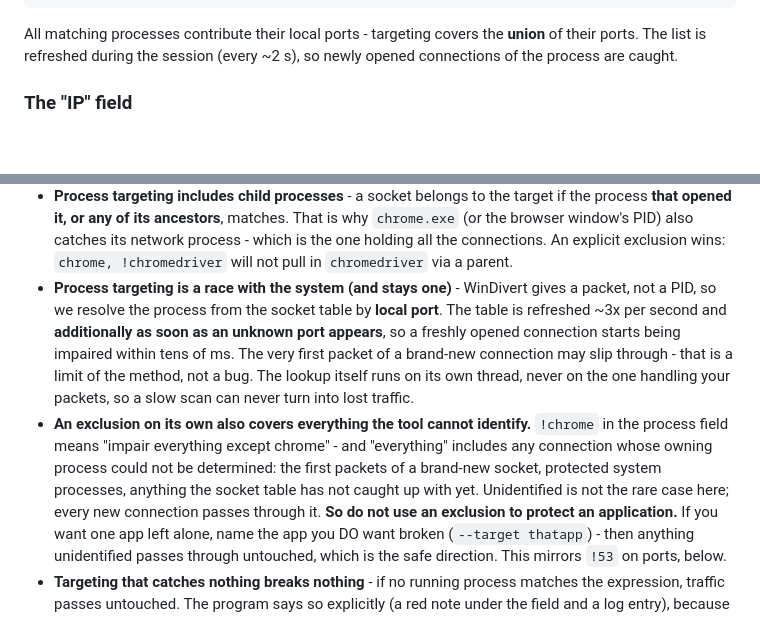
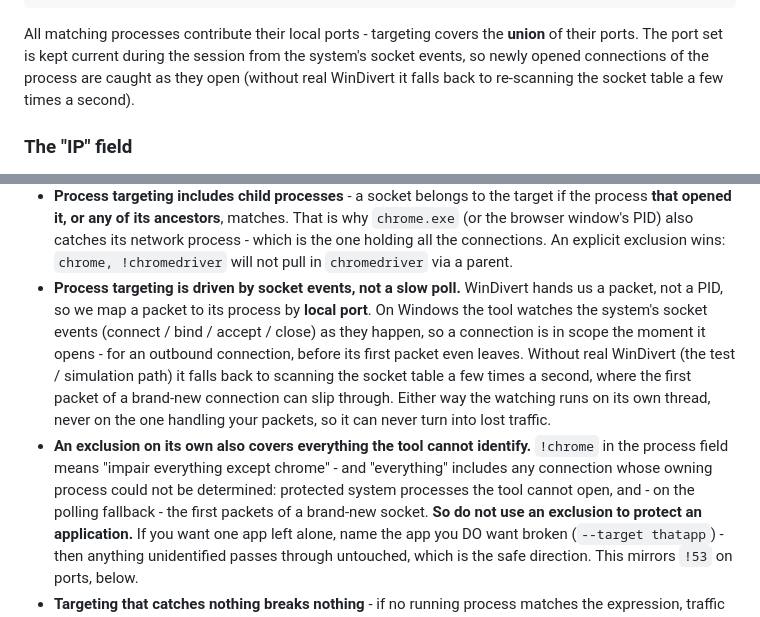
Before and after one commit to donislawdev/BeanNetworkTester, a Markdown page: README.md, 2 parts joined by grey strips. GitHub-like rendering; blank space fills up the shorter version.

````diff
--- a/README.md
+++ b/README.md
@@ -349,8 +349,9 @@ firefox, 12345                 a name and a PID in one field
 ```
 
 All matching processes contribute their local ports - targeting covers the **union** of their
-ports. The list is refreshed during the session (every ~2 s), so newly opened connections of the
-process are caught.
+ports. The port set is kept current during the session from the system's socket events, so newly
+opened connections of the process are caught as they open (without real WinDivert it falls back to
+re-scanning the socket table a few times a second).
 
 ### The "IP" field
 
@@ -927,18 +928,18 @@ seeded).
   **that opened it, or any of its ancestors**, matches. That is why `chrome.exe` (or the browser
   window's PID) also catches its network process - which is the one holding all the connections. An
   explicit exclusion wins: `chrome, !chromedriver` will not pull in `chromedriver` via a parent.
-- **Process targeting is a race with the system (and stays one)** - WinDivert gives a packet, not a
-  PID, so we resolve the process from the socket table by **local port**. The table is refreshed
-  ~3x per second and **additionally as soon as an unknown port appears**, so a freshly opened
-  connection starts being impaired within tens of ms. The very first packet of a brand-new
-  connection may slip through - that is a limit of the method, not a bug. The lookup itself runs
-  on its own thread, never on the one handling your packets, so a slow scan can never turn into
-  lost traffic.
+- **Process targeting is driven by socket events, not a slow poll.** WinDivert hands us a packet,
+  not a PID, so we map a packet to its process by **local port**. On Windows the tool watches the
+  system's socket events (connect / bind / accept / close) as they happen, so a connection is in
+  scope the moment it opens - for an outbound connection, before its first packet even leaves.
+  Without real WinDivert (the test / simulation path) it falls back to scanning the socket table a
+  few times a second, where the first packet of a brand-new connection can slip through. Either way
+  the watching runs on its own thread, never on the one handling your packets, so it can never turn
+  into lost traffic.
 - **An exclusion on its own also covers everything the tool cannot identify.** `!chrome` in the
   process field means "impair everything except chrome" - and "everything" includes any connection
-  whose owning process could not be determined: the first packets of a brand-new socket, protected
-  system processes, anything the socket table has not caught up with yet. Unidentified is not the
-  rare case here; every new connection passes through it.
+  whose owning process could not be determined: protected system processes the tool cannot open,
+  and - on the polling fallback - the first packets of a brand-new socket.
   **So do not use an exclusion to protect an application.** If you want one app left alone, name
   the app you DO want broken (`--target thatapp`) - then anything unidentified passes through
   untouched, which is the safe direction. This mirrors `!53` on ports, below.
````
Also changed, not shown: CHANGELOG.md (+9 -0 lines), README.pl.md (+13 -10 lines).
